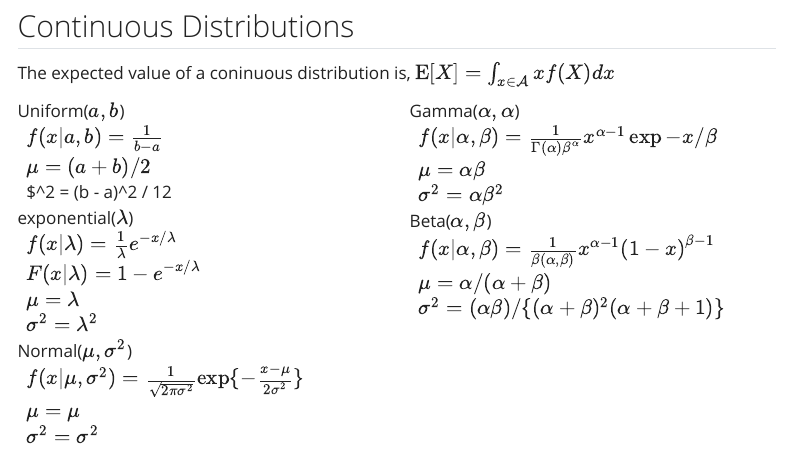
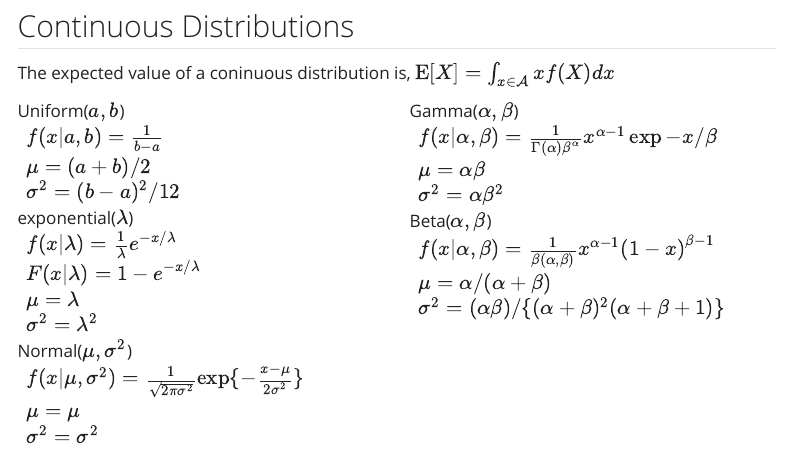
Before and after one commit to nathenbyford/nathenbyford.github.io, a Quarto document (theory-notes.qmd): the page in a window 1100 px wide, from 12130 px down. Rendered offline with R 4.5, knitr and Pandoc in place of Quarto, with nearby package versions; menus at the side of the page are left out.

Commit message:
Fix typo

```diff
--- a/_quarto.yml
+++ b/_quarto.yml
@@ -26,7 +26,7 @@ format:
   html:
     theme:
       light: yeti
-      dark: yeti-dark
+      dark: flatly
     css: styles.css
     toc: true
     mainfont: sans-serif
--- a/theory-notes.qmd
+++ b/theory-notes.qmd
@@ -429,7 +429,7 @@ The expected value of a coninuous distribution is, $\text{E}[X] = \int_{x \in {\
 | Uniform($a, b$)
 |   $f(x|a, b) = \frac{1}{b - a}$
 |   $\mu = (a + b) / 2$
-|   $\sigma^2 = (b - a)^2 / 12
+|   $\sigma^2 = (b - a)^2 / 12$
 
 | exponential($\lambda$)
 |   $f(x|\lambda) = \frac{1}{\lambda} e^{- x / \lambda}$
@@ -444,7 +444,7 @@ The expected value of a coninuous distribution is, $\text{E}[X] = \int_{x \in {\
 :::
 
 :::{.column width="50%"}
-| Gamma($\alpha, \alpha$)
+| Gamma($\alpha, \beta$)
 |   $f(x|\alpha, \beta) = \frac{1}{\Gamma(\alpha)\beta^{\alpha}} x^{\alpha - 1} \exp{-x / \beta}$
 |   $\mu = \alpha \beta$
 |   $\sigma^2 = \alpha \beta^2$
```
